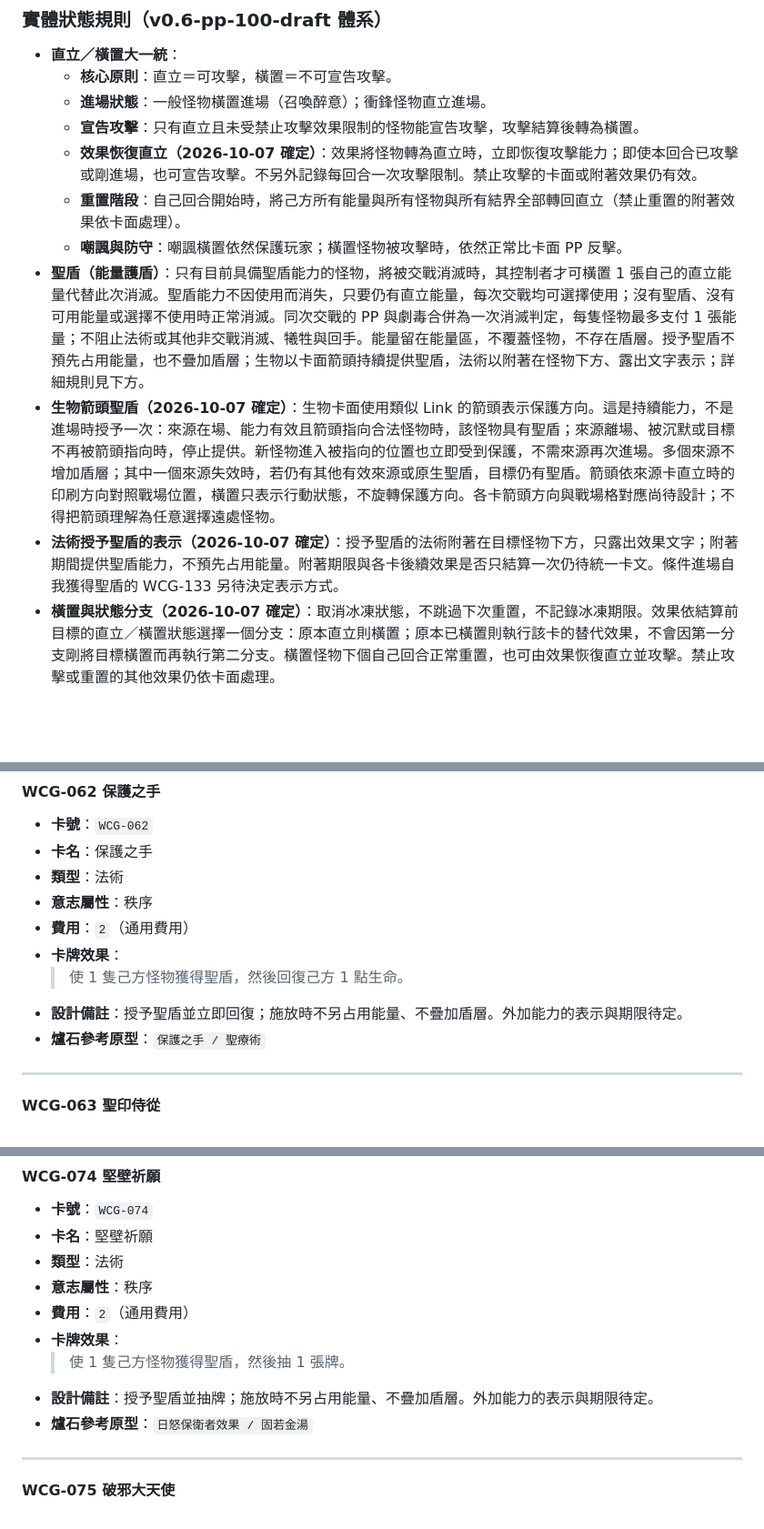
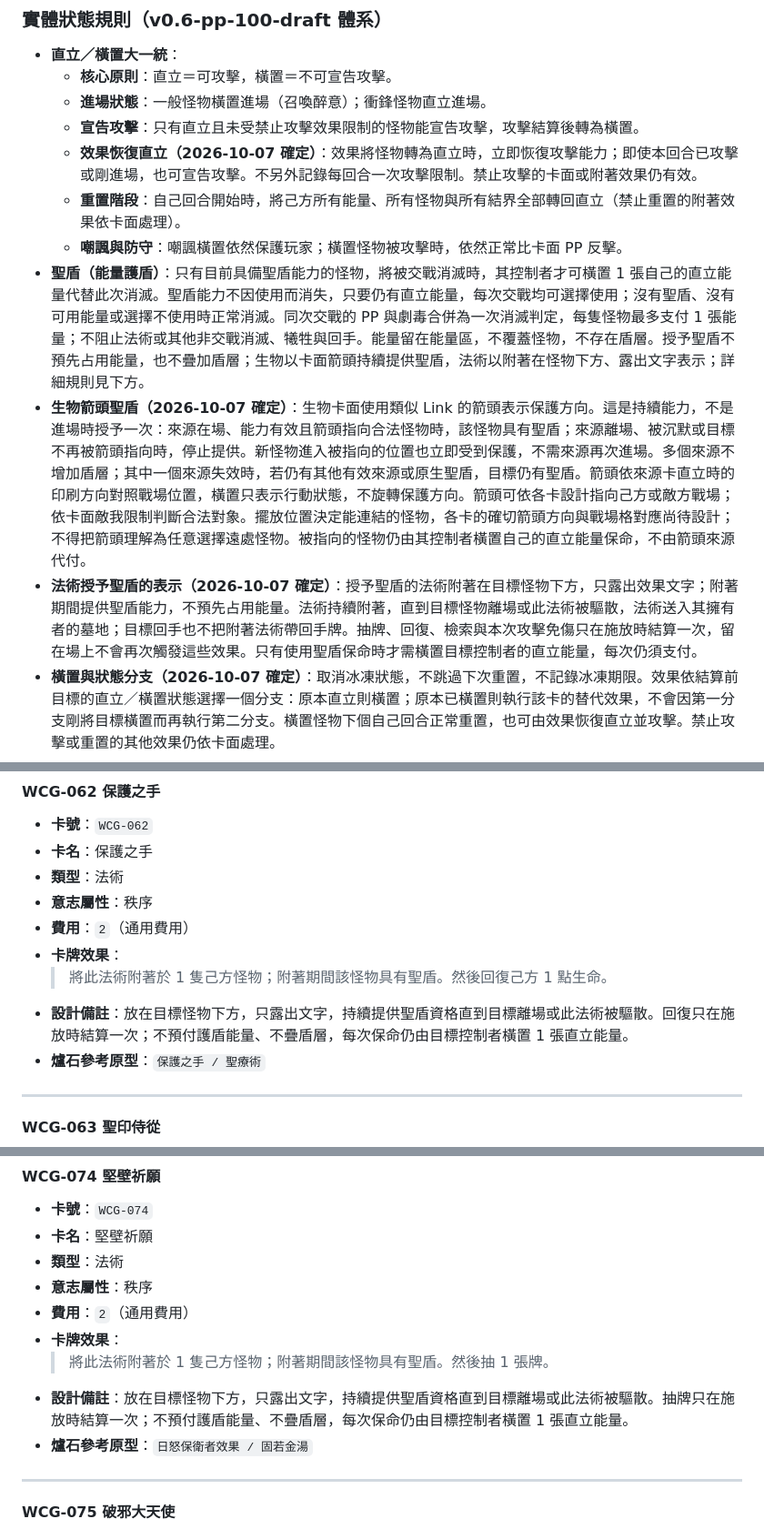
Before and after one commit to Tienxiang0520/WCG, a Markdown page: docs/cards-v0.6.md, 3 parts joined by grey strips. Shown at 91% size. Drawn GitHub-style; blank space fills up the shorter version.

```diff
--- a/docs/cards-v0.6.md
+++ b/docs/cards-v0.6.md
@@ -45,11 +45,11 @@ version: v0.6-pp-100-draft
   - **進場狀態**：一般怪物橫置進場（召喚醉意）；衝鋒怪物直立進場。
   - **宣告攻擊**：只有直立且未受禁止攻擊效果限制的怪物能宣告攻擊，攻擊結算後轉為橫置。
   - **效果恢復直立（2026-10-07 確定）**：效果將怪物轉為直立時，立即恢復攻擊能力；即使本回合已攻擊或剛進場，也可宣告攻擊。不另外記錄每回合一次攻擊限制。禁止攻擊的卡面或附著效果仍有效。
-  - **重置階段**：自己回合開始時，將己方所有能量與所有怪物與所有結界全部轉回直立（禁止重置的附著效果依卡面處理）。
+  - **重置階段**：自己回合開始時，將己方所有能量、所有怪物與所有結界全部轉回直立（禁止重置的附著效果依卡面處理）。
   - **嘲諷與防守**：嘲諷橫置依然保護玩家；橫置怪物被攻擊時，依然正常比卡面 PP 反擊。
 - **聖盾（能量護盾）**：只有目前具備聖盾能力的怪物，將被交戰消滅時，其控制者才可橫置 1 張自己的直立能量代替此次消滅。聖盾能力不因使用而消失，只要仍有直立能量，每次交戰均可選擇使用；沒有聖盾、沒有可用能量或選擇不使用時正常消滅。同次交戰的 PP 與劇毒合併為一次消滅判定，每隻怪物最多支付 1 張能量；不阻止法術或其他非交戰消滅、犧牲與回手。能量留在能量區，不覆蓋怪物，不存在盾層。授予聖盾不預先占用能量，也不疊加盾層；生物以卡面箭頭持續提供聖盾，法術以附著在怪物下方、露出文字表示；詳細規則見下方。
-- **生物箭頭聖盾（2026-10-07 確定）**：生物卡面使用類似 Link 的箭頭表示保護方向。這是持續能力，不是進場時授予一次：來源在場、能力有效且箭頭指向合法怪物時，該怪物具有聖盾；來源離場、被沉默或目標不再被箭頭指向時，停止提供。新怪物進入被指向的位置也立即受到保護，不需來源再次進場。多個來源不增加盾層；其中一個來源失效時，若仍有其他有效來源或原生聖盾，目標仍有聖盾。箭頭依來源卡直立時的印刷方向對照戰場位置，橫置只表示行動狀態，不旋轉保護方向。各卡箭頭方向與戰場格對應尚待設計；不得把箭頭理解為任意選擇遠處怪物。
-- **法術授予聖盾的表示（2026-10-07 確定）**：授予聖盾的法術附著在目標怪物下方，只露出效果文字；附著期間提供聖盾能力，不預先占用能量。附著期限與各卡後續效果是否只結算一次仍待統一卡文。條件進場自我獲得聖盾的 WCG-133 另待決定表示方式。
+- **生物箭頭聖盾（2026-10-07 確定）**：生物卡面使用類似 Link 的箭頭表示保護方向。這是持續能力，不是進場時授予一次：來源在場、能力有效且箭頭指向合法怪物時，該怪物具有聖盾；來源離場、被沉默或目標不再被箭頭指向時，停止提供。新怪物進入被指向的位置也立即受到保護，不需來源再次進場。多個來源不增加盾層；其中一個來源失效時，若仍有其他有效來源或原生聖盾，目標仍有聖盾。箭頭依來源卡直立時的印刷方向對照戰場位置，橫置只表示行動狀態，不旋轉保護方向。箭頭可依各卡設計指向己方或敵方戰場；依卡面敵我限制判斷合法對象。擺放位置決定能連結的怪物，各卡的確切箭頭方向與戰場格對應尚待設計；不得把箭頭理解為任意選擇遠處怪物。被指向的怪物仍由其控制者橫置自己的直立能量保命，不由箭頭來源代付。
+- **法術授予聖盾的表示（2026-10-07 確定）**：授予聖盾的法術附著在目標怪物下方，只露出效果文字；附著期間提供聖盾能力，不預先占用能量。法術持續附著，直到目標怪物離場或此法術被驅散，法術送入其擁有者的墓地；目標回手也不把附著法術帶回手牌。抽牌、回復、檢索與本次攻擊免傷只在施放時結算一次，留在場上不會再次觸發這些效果。只有使用聖盾保命時才需橫置目標控制者的直立能量，每次仍須支付。
 - **橫置與狀態分支（2026-10-07 確定）**：取消冰凍狀態，不跳過下次重置，不記錄冰凍期限。效果依結算前目標的直立／橫置狀態選擇一個分支：原本直立則橫置；原本已橫置則執行該卡的替代效果，不會因第一分支剛將目標橫置而再執行第二分支。橫置怪物下個自己回合正常重置，也可由效果恢復直立並攻擊。禁止攻擊或重置的其他效果仍依卡面處理。
 - **蓋牌與反擊法術（取消潛伏機制）**：
   - 己方行動階段，可將手牌任意卡牌 0 費背面朝下覆蓋於空怪物格（虛張聲勢 Bluff）；占用 1 個怪物格，不能宣告攻擊，也不能被敵方交戰攻擊。
@@ -1049,8 +1049,8 @@ version: v0.6-pp-100-draft
 - **意志屬性**：秩序
 - **費用**：`2`（通用費用）
 - **卡牌效果**：
-  > 使 1 隻己方怪物獲得聖盾，然後回復己方 1 點生命。
-- **設計備註**：授予聖盾並立即回復；施放時不另占用能量、不疊加盾層。外加能力的表示與期限待定。
+  > 將此法術附著於 1 隻己方怪物；附著期間該怪物具有聖盾。然後回復己方 1 點生命。
+- **設計備註**：放在目標怪物下方，只露出文字，持續提供聖盾資格直到目標離場或此法術被驅散。回復只在施放時結算一次；不預付護盾能量、不疊盾層，每次保命仍由目標控制者橫置 1 張直立能量。
 - **爐石參考原型**：`保護之手 / 聖療術`
 
 ---
@@ -1217,8 +1217,8 @@ version: v0.6-pp-100-draft
 - **意志屬性**：秩序
 - **費用**：`2`（通用費用）
 - **卡牌效果**：
-  > 使 1 隻己方怪物獲得聖盾，然後抽 1 張牌。
-- **設計備註**：授予聖盾並抽牌；施放時不另占用能量、不疊加盾層。外加能力的表示與期限待定。
+  > 將此法術附著於 1 隻己方怪物；附著期間該怪物具有聖盾。然後抽 1 張牌。
+- **設計備註**：放在目標怪物下方，只露出文字，持續提供聖盾資格直到目標離場或此法術被驅散。抽牌只在施放時結算一次；不預付護盾能量、不疊盾層，每次保命仍由目標控制者橫置 1 張直立能量。
 - **爐石參考原型**：`日怒保衛者效果 / 固若金湯`
 
 ---
```
Also changed, not shown: other parts of docs/cards-v0.6.md (+14 -14 lines), docs/history/cards-v0.6-2026-10-07-review.md (+10 -0 lines).
